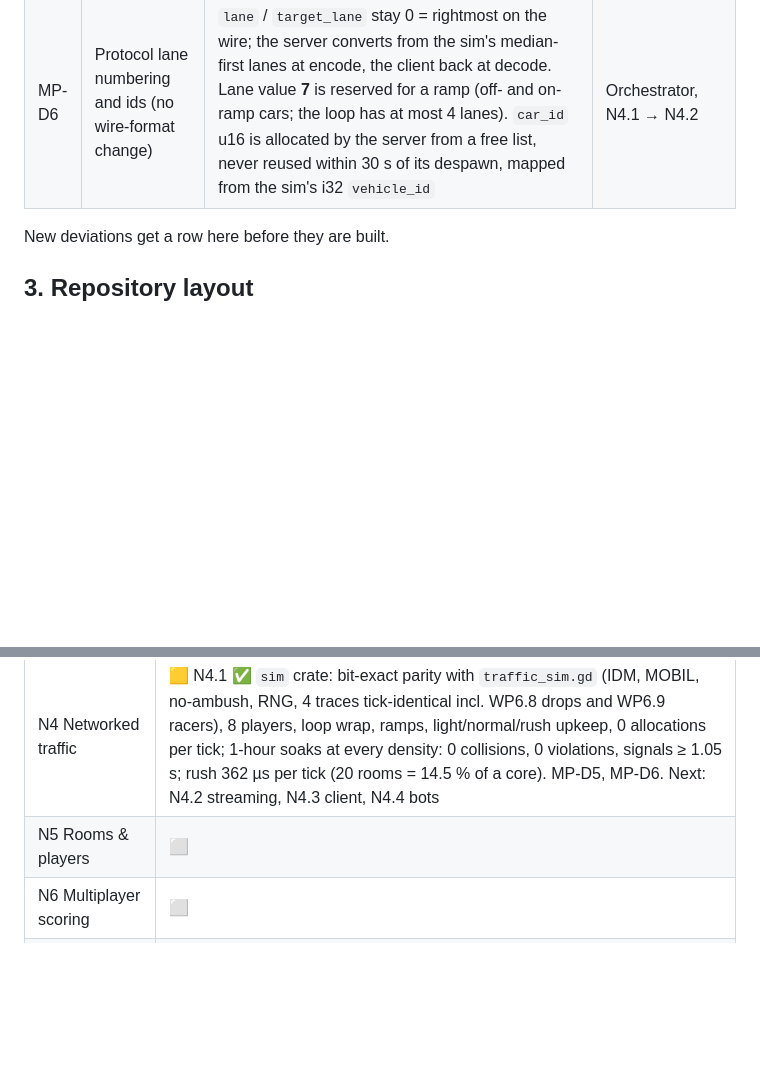
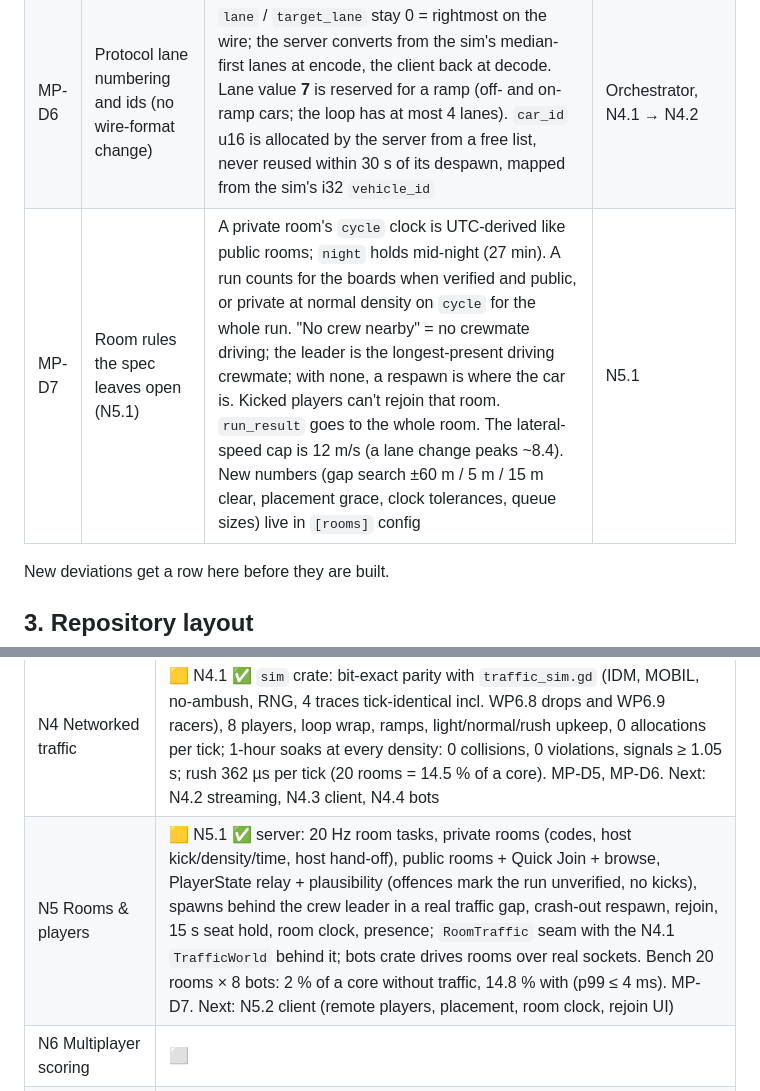
Before and after one commit to b3vet/westbound, a Markdown page: docs/MULTIPLAYER_PLAN.md, 2 parts joined by grey strips. Rendered like a GitHub page; blank space fills up the shorter version.

```diff
--- a/docs/MULTIPLAYER_PLAN.md
+++ b/docs/MULTIPLAYER_PLAN.md
@@ -21,6 +21,7 @@ Plan for [`WESTBOUND_MULTIPLAYER_HANDOFF.md`](../WESTBOUND_MULTIPLAYER_HANDOFF.m
 | MP-D4 | Clock sync: offset from the lowest-RTT sample of the last 8, slewed smoothly | Same rule, plus smoothing: the estimate moves toward that sample with a 30 s time constant (1 s while the window fills), capped at 5 % correction speed; forward jumps above 250 ms apply at once. A pure lowest-RTT-of-8 estimate leaves ±12–15 ms error at 150 ± 30 ms RTT; with smoothing the worst error is 3.2–3.8 ms (spec target ±5 ms). All in `NetTuning` | N2.2 |
 | MP-D5 | Server traffic runs the single-player traffic model | Same model (bit-exact parity), plus three safety extensions the loop's rush-density lane-drop queues need (without them one rush hour has 11,622 collision ticks): `look_through_leaving_leaders`, `predict_leader_braking`, `anticipate_leader_braking` (flags in `crates/sim/data/mp_traffic.json`). To be ported to `traffic_sim.gd` (after WP6.10) so single-player gets them and N4.3's client IDM matches the server; then enabled in the parity config. Lane splitting is off on the server (a split targets a lane boundary, which `target_lane` cannot express). Server-only numbers (capacity 1600, extrapolation cap 0.5 s, ramp and fill rates) are marked "not in spec" | N4.1 |
 | MP-D6 | Protocol lane numbering and ids (no wire-format change) | `lane` / `target_lane` stay 0 = rightmost on the wire; the server converts from the sim's median-first lanes at encode, the client back at decode. Lane value **7** is reserved for a ramp (off- and on-ramp cars; the loop has at most 4 lanes). `car_id` u16 is allocated by the server from a free list, never reused within 30 s of its despawn, mapped from the sim's i32 `vehicle_id` | Orchestrator, N4.1 → N4.2 |
+| MP-D7 | Room rules the spec leaves open (N5.1) | A private room's `cycle` clock is UTC-derived like public rooms; `night` holds mid-night (27 min). A run counts for the boards when verified and public, or private at normal density on `cycle` for the whole run. "No crew nearby" = no crewmate driving; the leader is the longest-present driving crewmate; with none, a respawn is where the car is. Kicked players can't rejoin that room. `run_result` goes to the whole room. The lateral-speed cap is 12 m/s (a lane change peaks ~8.4). New numbers (gap search ±60 m / 5 m / 15 m clear, placement grace, clock tolerances, queue sizes) live in `[rooms]` config | N5.1 |
 
 New deviations get a row here before they are built.
 
@@ -127,7 +128,7 @@ Load test (20 rooms × 8 bots under a 1-vCPU Docker limit: ≤ 50 % CPU, tick p9
 | N2 Protocol & clock | ✅ protocol crate + golden vectors, GDScript codec/transports/clock (MP-D4), gateway on `/ws` (handshake, auth, bans, map hashes, keepalive, rate limits, newest-login-wins sessions); echo check moved to `/ws/echo`. Production answers `map_mismatch` until N3 sets `WB_GATEWAY__MAP_HASHES` |
 | N3 Loop map | ✅ `loop_v1` (25 km) + editor + canonical export; the client drives it lap after lap in loop practice mode (`?mode=loop`: sectors, room clock, per-section traffic; 3-lap soak clean); the server compiles the map in and accepts its hash automatically (`26a4e08b…d296`). Open question: should roadside props repeat every lap |
 | N4 Networked traffic | 🟨 N4.1 ✅ `sim` crate: bit-exact parity with `traffic_sim.gd` (IDM, MOBIL, no-ambush, RNG, 4 traces tick-identical incl. WP6.8 drops and WP6.9 racers), 8 players, loop wrap, ramps, light/normal/rush upkeep, 0 allocations per tick; 1-hour soaks at every density: 0 collisions, 0 violations, signals ≥ 1.05 s; rush 362 µs per tick (20 rooms = 14.5 % of a core). MP-D5, MP-D6. Next: N4.2 streaming, N4.3 client, N4.4 bots |
-| N5 Rooms & players | ⬜ |
+| N5 Rooms & players | 🟨 N5.1 ✅ server: 20 Hz room tasks, private rooms (codes, host kick/density/time, host hand-off), public rooms + Quick Join + browse, PlayerState relay + plausibility (offences mark the run unverified, no kicks), spawns behind the crew leader in a real traffic gap, crash-out respawn, rejoin, 15 s seat hold, room clock, presence; `RoomTraffic` seam with the N4.1 `TrafficWorld` behind it; bots crate drives rooms over real sockets. Bench 20 rooms × 8 bots: 2 % of a core without traffic, 14.8 % with (p99 ≤ 4 ms). MP-D7. Next: N5.2 client (remote players, placement, room clock, rejoin UI) |
 | N6 Multiplayer scoring | ⬜ |
 | N7 Leaderboards | ✅ server (N7.1) + client (N7.2): Journey/Daily runs submitted after each run (offline queue, idempotent, legacy PB upload), placements on the results screen, leaderboards screen (5 boards, periods, global/around me/friends, report/block). Loop boards fill from N6. Replays come with N8 |
 | N8 Replay verification | 🟨 N8.1 ✅ recorder (30 Hz, `.wbr`, ~35–54 KB per 10 min), upload with offline retry (`POST /runs/{id}/replay`), SQLite queue (one job at a time, retries, retention), Godot verifier core (`tools/verifier/`), tamper tests rejected. **Not deployed:** honest runs longer than a few tens of seconds diverge (director decisions sit on knife edges of the player's exact state), so runs stay "verifying" until N8.2. N8.2 ⬜ determinism: decouple director decisions from exact player state and/or remove trig from sim paths; needs a verifier export preset (current presets exclude `tools/*`) and the verifier Docker image |
```
Also changed, not shown: docs/PROTOCOL.md (+8 -2 lines).
